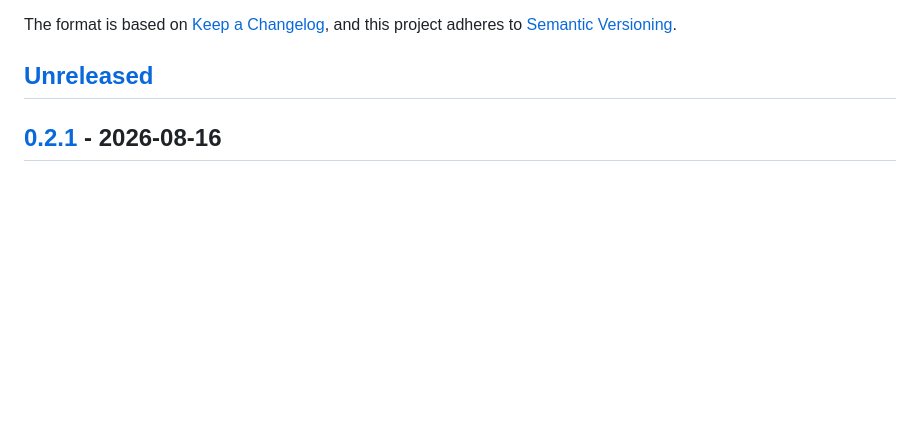
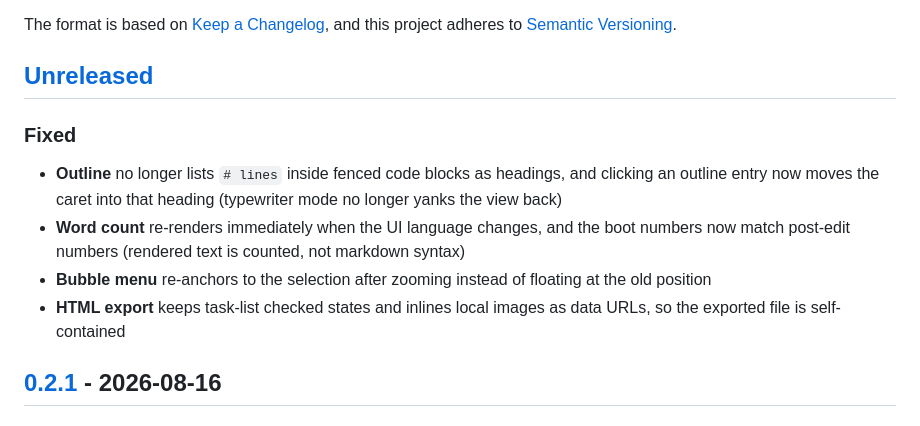
Before and after one commit to XiaoZ-0218/lumia, a Markdown page: CHANGELOG.md, the part around the change. Drawn GitHub-style; blank space fills up the shorter version.

Commit message:
docs: changelog entries for the ux polish fixes

```diff
--- a/CHANGELOG.md
+++ b/CHANGELOG.md
@@ -6,6 +6,13 @@ The format is based on [Keep a Changelog](https://keepachangelog.com/en/1.1.0/),
 and this project adheres to [Semantic Versioning](https://semver.org/spec/v2.0.0.html).
 
 ## [Unreleased]
+
+### Fixed
+
+- **Outline** no longer lists `# lines` inside fenced code blocks as headings, and clicking an outline entry now moves the caret into that heading (typewriter mode no longer yanks the view back)
+- **Word count** re-renders immediately when the UI language changes, and the boot numbers now match post-edit numbers (rendered text is counted, not markdown syntax)
+- **Bubble menu** re-anchors to the selection after zooming instead of floating at the old position
+- **HTML export** keeps task-list checked states and inlines local images as data URLs, so the exported file is self-contained
 
 ## [0.2.1] - 2026-08-16
 
```
